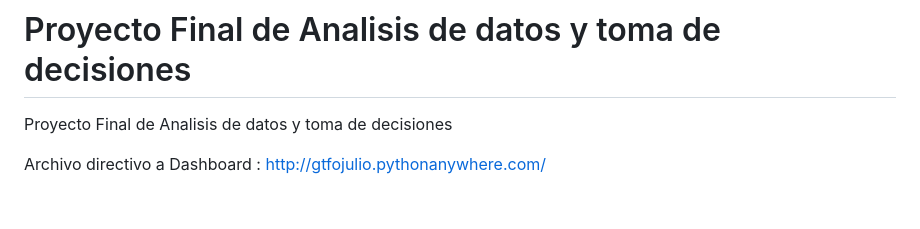
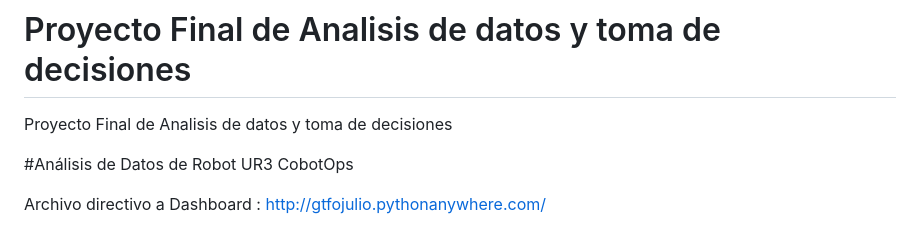
Before and after one commit to jlbjulio/UR3-Cobot-Operational-Analysis, a Markdown page: README.md, the part around the change. Drawn GitHub-style; blank space fills up the shorter version.

```diff
--- a/README.md
+++ b/README.md
@@ -1,5 +1,7 @@
 # Proyecto Final de Analisis de datos y toma de decisiones
 Proyecto Final de Analisis de datos y toma de decisiones
+
+#Análisis de Datos de Robot UR3 CobotOps
 
 Archivo directivo a Dashboard : http://gtfojulio.pythonanywhere.com/
 
```
